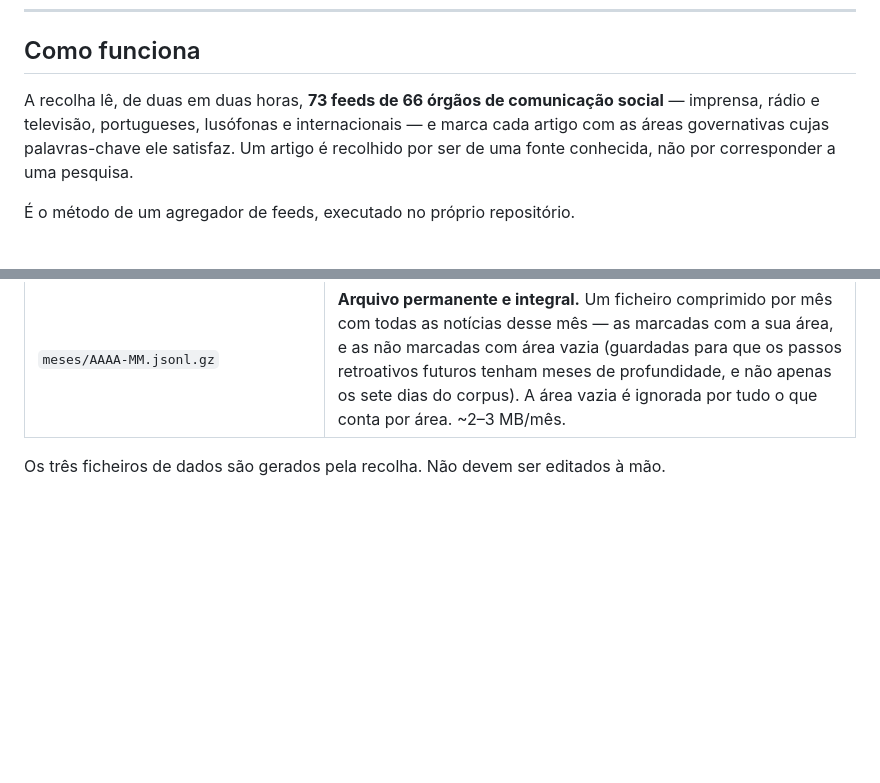
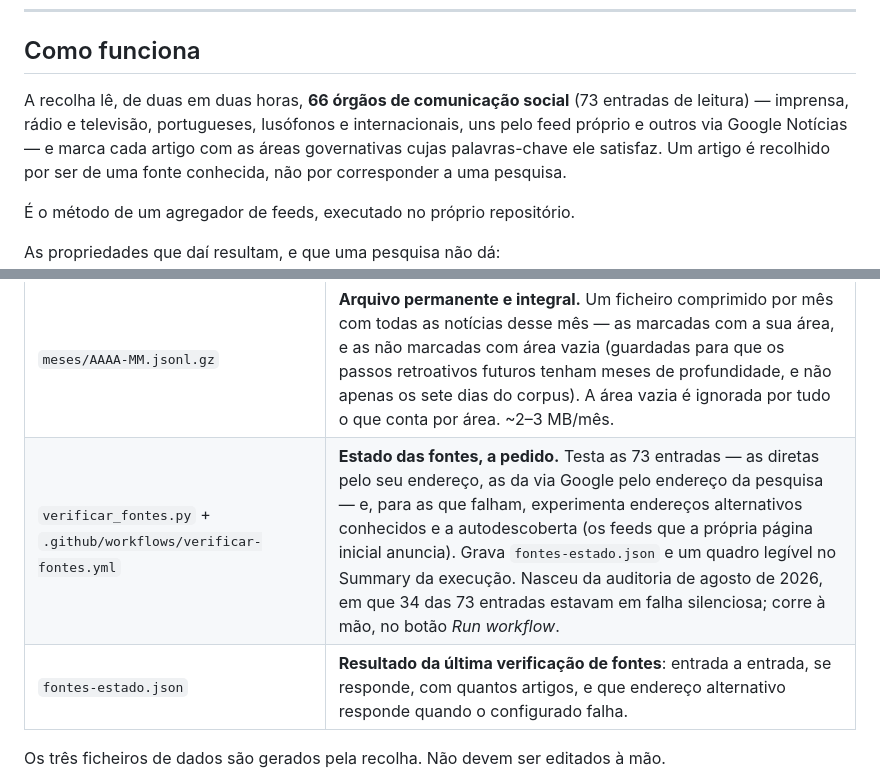
Before and after one commit to celine-mestre/radar-noticias, a Markdown page: README.md, 2 parts joined by grey strips. Drawn GitHub-style; blank space fills up the shorter version.

```diff
--- a/README.md
+++ b/README.md
@@ -12,8 +12,9 @@ Unidade de Pesquisa e Estatísticas
 
 ## Como funciona
 
-A recolha lê, de duas em duas horas, **73 feeds de 66 órgãos de comunicação social** — imprensa, rádio e televisão, portugueses,
-lusófonas e internacionais — e marca cada artigo com as áreas governativas cujas
+A recolha lê, de duas em duas horas, **66 órgãos de comunicação social** (73 entradas de leitura) — imprensa, rádio e
+televisão, portugueses, lusófonos e internacionais, uns pelo feed próprio e outros via
+Google Notícias — e marca cada artigo com as áreas governativas cujas
 palavras-chave ele satisfaz. Um artigo é recolhido por ser de uma fonte conhecida, não
 por corresponder a uma pesquisa.
 
@@ -152,6 +157,8 @@ fora do período.
 | `reconstruir_series.py` | **Fecho dos dias passados.** Corre a seguir a cada recolha e reconta todos os dias anteriores a hoje a partir do `meses/` e do `sentimento-meses/`, que são permanentes e refletem sempre as expressões em vigor. Sem isto, um dia que saísse da janela de sete dias ficava congelado com o número que tinha nesse momento: não acompanhava a revalidação das expressões nem as notícias do fim da noite, que só entram na recolha da manhã seguinte. Idempotente e não toca no dia em curso. |
 | `retroativo_pm.py` + `.github/workflows/retroativo-pm.yml` | **Passo retroativo, execução única.** Revalida todas as marcações existentes sob as regras atuais (retirando pares de expressões entretanto removidas, como «empresas») e reclassifica o corpus de 7 dias com as áreas e expressões novas, injetando o resultado no arquivo, no retrato, no arquivo mensal, na série diária e nos alertas. Idempotente: correr duas vezes não duplica nem retira mais nada. |
 | `meses/AAAA-MM.jsonl.gz` | **Arquivo permanente e integral.** Um ficheiro comprimido por mês com todas as notícias desse mês — as marcadas com a sua área, e as não marcadas com área vazia (guardadas para que os passos retroativos futuros tenham meses de profundidade, e não apenas os sete dias do corpus). A área vazia é ignorada por tudo o que conta por área. ~2–3 MB/mês. |
+| `verificar_fontes.py` + `.github/workflows/verificar-fontes.yml` | **Estado das fontes, a pedido.** Testa as 73 entradas — as diretas pelo seu endereço, as da via Google pelo endereço da pesquisa — e, para as que falham, experimenta endereços alternativos conhecidos e a autodescoberta (os feeds que a própria página inicial anuncia). Grava `fontes-estado.json` e um quadro legível no Summary da execução. Nasceu da auditoria de agosto de 2026, em que 34 das 73 entradas estavam em falha silenciosa; corre à mão, no botão *Run workflow*. |
+| `fontes-estado.json` | **Resultado da última verificação de fontes**: entrada a entrada, se responde, com quantos artigos, e que endereço alternativo responde quando o configurado falha. |
 
 Os três ficheiros de dados são gerados pela recolha. Não devem ser editados à mão.
 
```
Also changed, not shown: other parts of README.md (+48 -8 lines).
